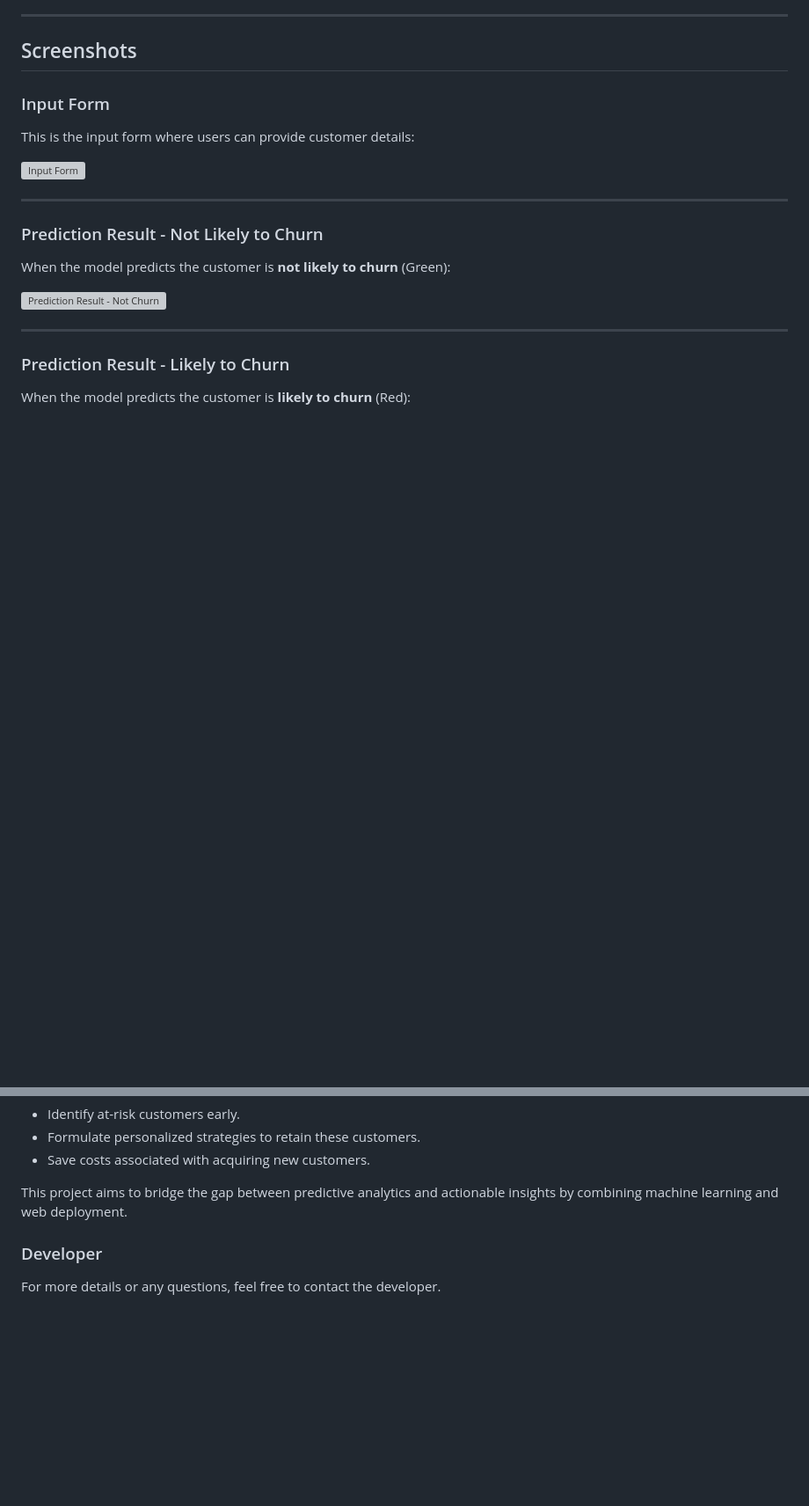
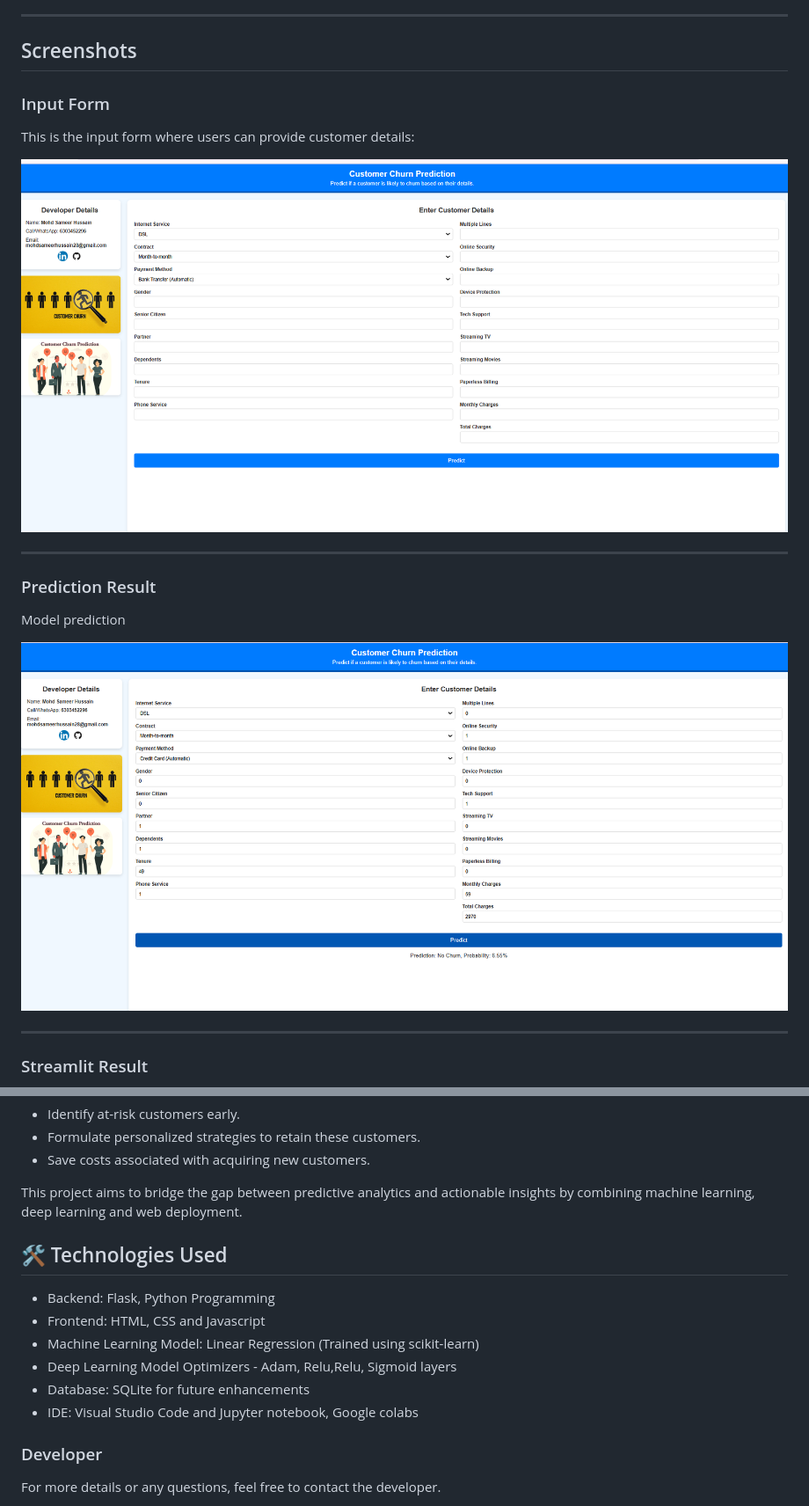
Before and after one commit to SameerHussain128/Customer-churn-prediction-ANN_WebApp, a Markdown page: README.md, 2 parts joined by grey strips. Shown at 88% size. GitHub-like rendering; blank space fills up the shorter version; grey boxes are pictures that could not be loaded.

```diff
--- a/README.md
+++ b/README.md
@@ -21,17 +21,16 @@ The goal of this project is to predict whether a customer will churn (stop using
 ### Input Form
 This is the input form where users can provide customer details:
 
-![Input Form](static/interface.png)
+![Input Form](screenshots/s1.png)
 
 ---
 
-### Prediction Result - Not Likely to Churn
-When the model predicts the customer is **not likely to churn** (Green):
+### Prediction Result
+Model prediction
 
-![Prediction Result - Not Churn](static/not_churn.png)
+![Prediction Result](screenshots/s2.png)
 
 ---
 
-### Prediction Result - Likely to Churn
-When the model predicts the customer is **likely to churn** (Red):
+### Streamlit Result
 
@@ -76,8 +81,15 @@ Customer retention is crucial for business growth and profitability. Churn predi
 - Formulate personalized strategies to retain these customers.
 - Save costs associated with acquiring new customers.
 
-This project aims to bridge the gap between predictive analytics and actionable insights by combining machine learning and web deployment.
+This project aims to bridge the gap between predictive analytics and actionable insights by combining machine learning, deep learning and web deployment.
 
+## 🛠️ Technologies Used
+* Backend: Flask, Python Programming
+* Frontend: HTML, CSS and Javascript
+* Machine Learning Model: Linear Regression (Trained using scikit-learn)
+* Deep Learning Model Optimizers - Adam, Relu,Relu, Sigmoid layers
+* Database: SQLite for future enhancements
+* IDE: Visual Studio Code and Jupyter notebook, Google colabs
 
 ### Developer
 For more details or any questions, feel free to contact the developer.
```
Also changed, not shown: other parts of README.md (+16 -10 lines).
